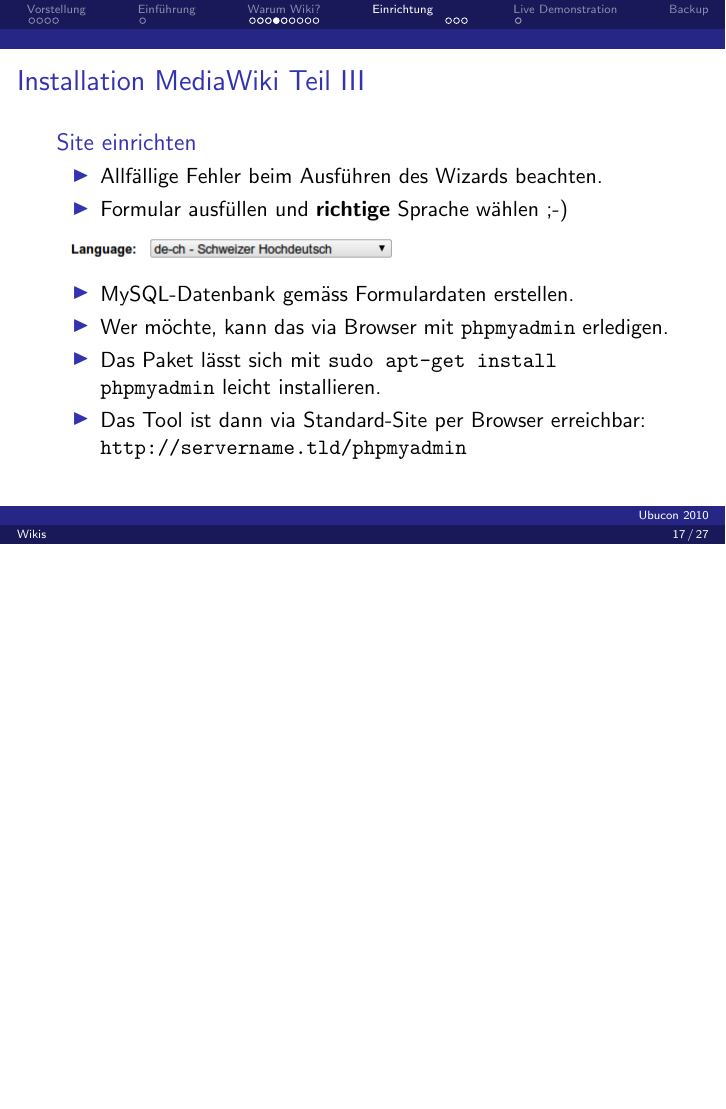
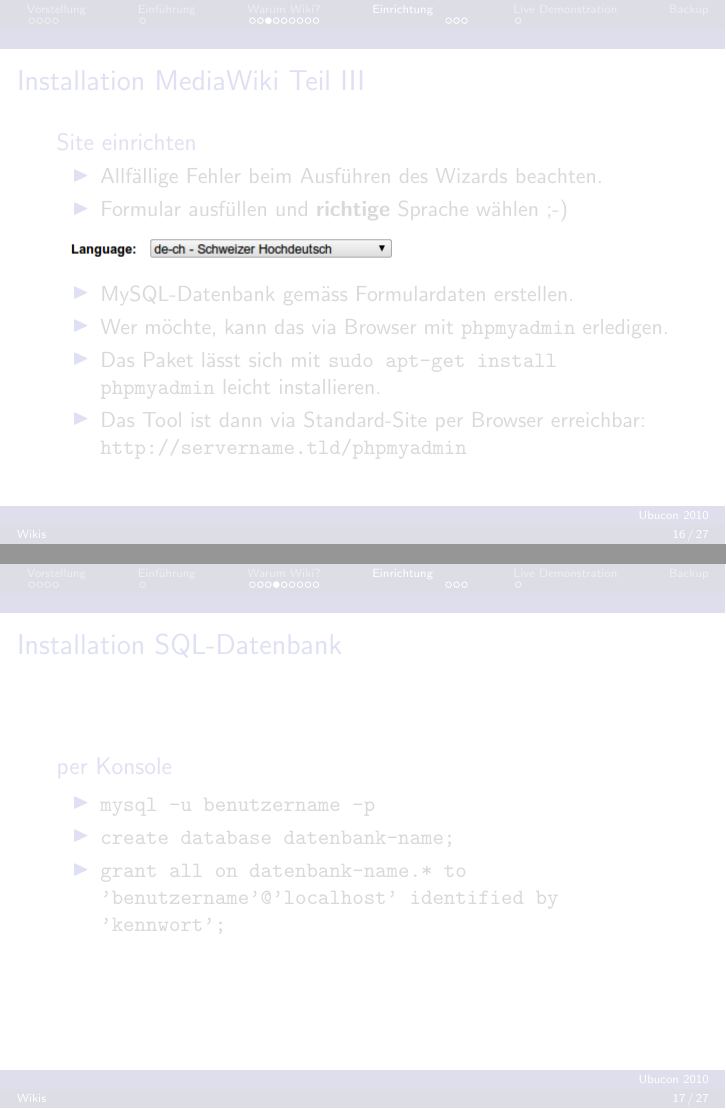
Before and after one commit to deimhart/deimhart, LaTeX slides (ubcde10/wikis.tex, which reads ubcde10/einrichtung-mediawiki.tex): page 57 of 91 before the commit and pages 52 and 54 of 89 after it, the two joined at a grey line, the shorter picture padded with empty space. Compiled offline with pdfLaTeX.

Commit message:
Neue Version

```diff
--- a/ubcde10/einrichtung-mediawiki.tex
+++ b/ubcde10/einrichtung-mediawiki.tex
@@ -68,6 +68,18 @@
 
 }
 
+\frame{\frametitle{Installation SQL-Datenbank}
+
+\begin{block}{per Konsole}
+\begin{itemize}
+        \item \texttt{mysql -u benutzername -p} \pause
+        \item \texttt{create database datenbank-name;}
+        \item \texttt{grant all on datenbank-name.* to 'benutzername'@'localhost' identified by 'kennwort';}
+\end{itemize}
+\end{block}
+
+}
+
 \frame{\frametitle{Installation MediaWiki Teil IV}
 
 \begin{block}{Site einrichten}
```
Also changed, not shown: ubcde10/backup-mediawiki.tex (+1 -1 lines), ubcde10/wikis.pdf, ubcde10/einrichtung-mediawiki.tex (2 more changed lines), 1 other file.
